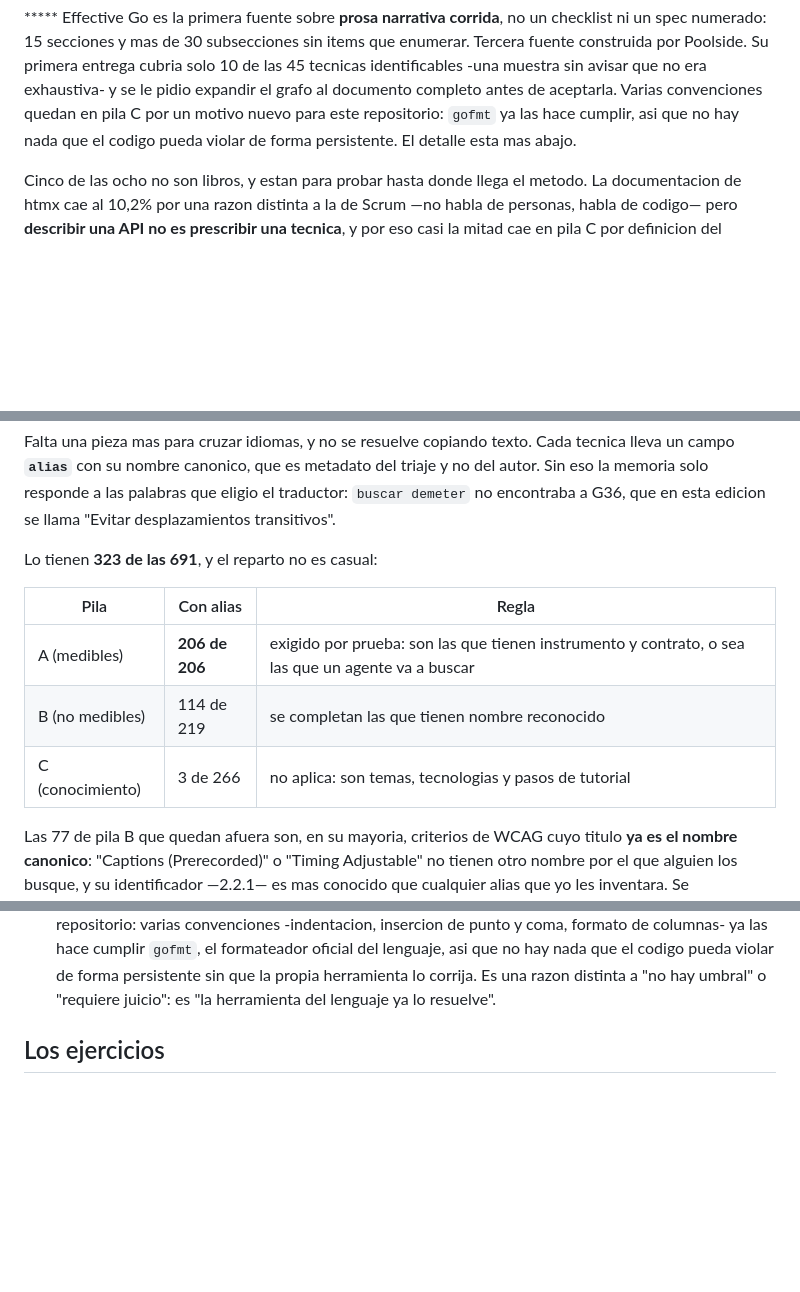
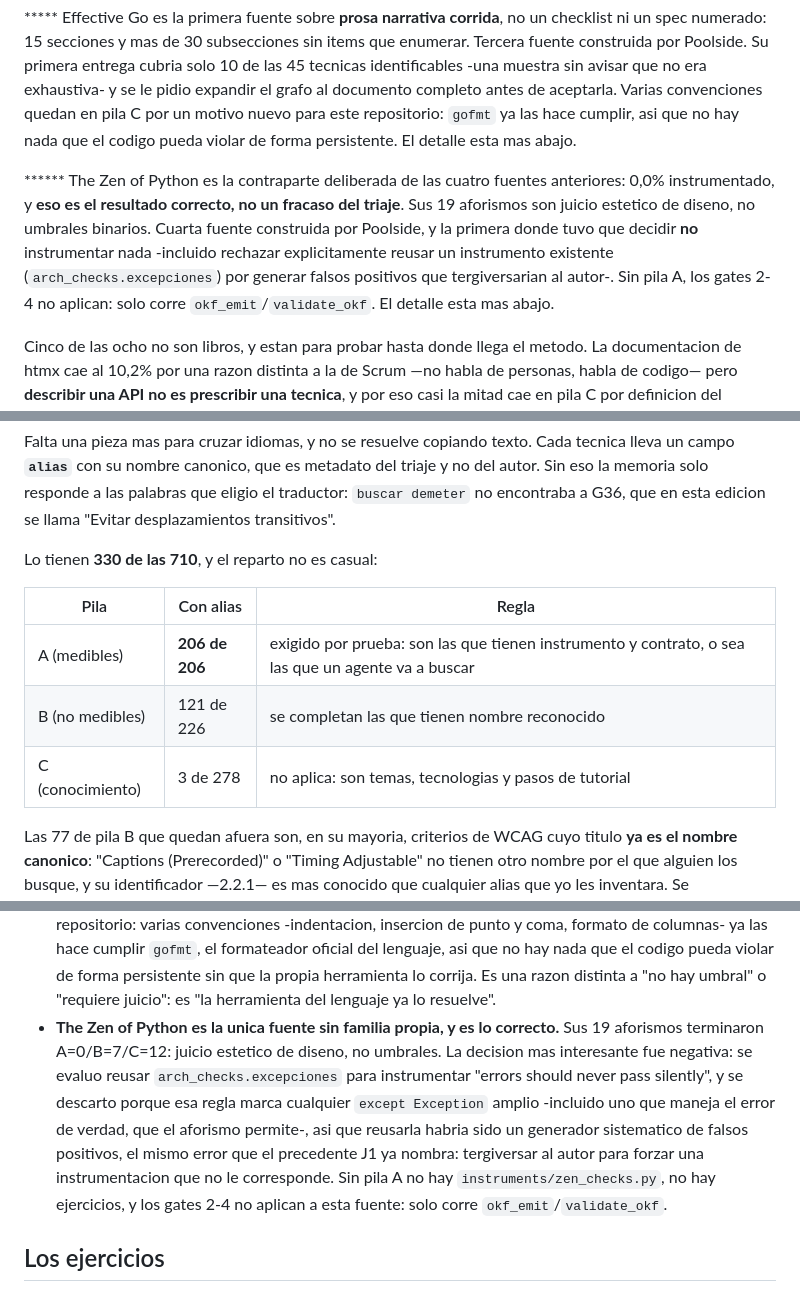
Before and after one commit to MauricioPerera/kdd-book, a Markdown page: README.md, 3 parts joined by grey strips. Drawn GitHub-style; blank space fills up the shorter version.

```diff
--- a/README.md
+++ b/README.md
@@ -73,6 +74,15 @@ no era exhaustiva- y se le pidio expandir el grafo al documento completo antes
 de aceptarla. Varias convenciones quedan en pila C por un motivo nuevo para
 este repositorio: `gofmt` ya las hace cumplir, asi que no hay nada que el
 codigo pueda violar de forma persistente. El detalle esta mas abajo.
+
+\*\*\*\*\*\* The Zen of Python es la contraparte deliberada de las cuatro
+fuentes anteriores: 0,0% instrumentado, y **eso es el resultado correcto, no
+un fracaso del triaje**. Sus 19 aforismos son juicio estetico de diseno, no
+umbrales binarios. Cuarta fuente construida por Poolside, y la primera donde
+tuvo que decidir **no** instrumentar nada -incluido rechazar explicitamente
+reusar un instrumento existente (`arch_checks.excepciones`) por generar
+falsos positivos que tergiversarian al autor-. Sin pila A, los gates 2-4 no
+aplican: solo corre `okf_emit`/`validate_okf`. El detalle esta mas abajo.
 
 Cinco de las ocho no son libros, y estan para probar hasta donde llega el metodo.
 La documentacion de htmx cae al 10,2% por una razon distinta a la de Scrum —no
@@ -442,13 +452,13 @@ triaje y no del autor. Sin eso la memoria solo responde a las palabras que
 eligio el traductor: `buscar demeter` no encontraba a G36, que en esta edicion
 se llama "Evitar desplazamientos transitivos".
 
-Lo tienen **323 de las 691**, y el reparto no es casual:
+Lo tienen **330 de las 710**, y el reparto no es casual:
 
 | Pila | Con alias | Regla |
 |---|---|---|
 | A (medibles) | **206 de 206** | exigido por prueba: son las que tienen instrumento y contrato, o sea las que un agente va a buscar |
-| B (no medibles) | 114 de 219 | se completan las que tienen nombre reconocido |
-| C (conocimiento) | 3 de 266 | no aplica: son temas, tecnologias y pasos de tutorial |
+| B (no medibles) | 121 de 226 | se completan las que tienen nombre reconocido |
+| C (conocimiento) | 3 de 278 | no aplica: son temas, tecnologias y pasos de tutorial |
 
 Las 77 de pila B que quedan afuera son, en su mayoria, criterios de WCAG cuyo
 titulo **ya es el nombre canonico**: "Captions (Prerecorded)" o "Timing
@@ -803,6 +813,17 @@ Tres decisiones que conviene tener a la vista:
   que el codigo pueda violar de forma persistente sin que la propia
   herramienta lo corrija. Es una razon distinta a "no hay umbral" o
   "requiere juicio": es "la herramienta del lenguaje ya lo resuelve".
+- **The Zen of Python es la unica fuente sin familia propia, y es lo
+  correcto.** Sus 19 aforismos terminaron A=0/B=7/C=12: juicio estetico de
+  diseno, no umbrales. La decision mas interesante fue negativa: se evaluo
+  reusar `arch_checks.excepciones` para instrumentar "errors should never
+  pass silently", y se descarto porque esa regla marca cualquier
+  `except Exception` amplio -incluido uno que maneja el error de verdad, que
+  el aforismo permite-, asi que reusarla habria sido un generador sistematico
+  de falsos positivos, el mismo error que el precedente J1 ya nombra:
+  tergiversar al autor para forzar una instrumentacion que no le corresponde.
+  Sin pila A no hay `instruments/zen_checks.py`, no hay ejercicios, y los
+  gates 2-4 no aplican a esta fuente: solo corre `okf_emit`/`validate_okf`.
 
 ## Los ejercicios
 
```
Also changed, not shown: other parts of README.md (+10 -9 lines).
